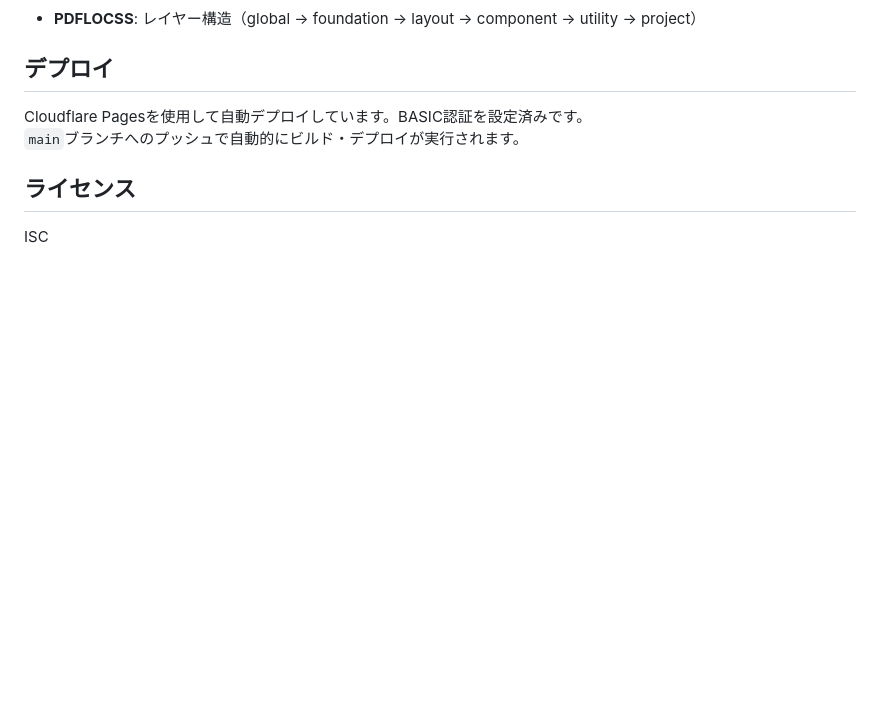
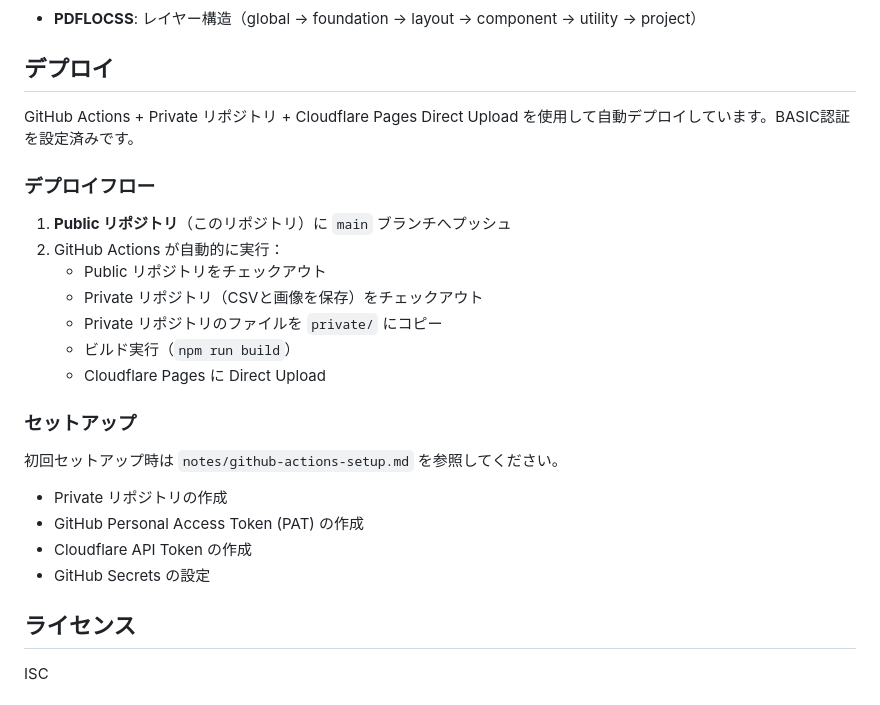
Before and after one commit to tkhsykk/tkhsykk__devfolio, a Markdown page: README.md, the part around the change. GitHub-like rendering; blank space fills up the shorter version.

```diff
--- a/README.md
+++ b/README.md
@@ -189,8 +189,26 @@ PDFLOCSS設計に基づいたSCSSファイル構造。
 
 ## デプロイ
 
-Cloudflare Pagesを使用して自動デプロイしています。BASIC認証を設定済みです。
-`main`ブランチへのプッシュで自動的にビルド・デプロイが実行されます。
+GitHub Actions + Private リポジトリ + Cloudflare Pages Direct Upload を使用して自動デプロイしています。BASIC認証を設定済みです。
+
+### デプロイフロー
+
+1. **Public リポジトリ**（このリポジトリ）に `main` ブランチへプッシュ
+2. GitHub Actions が自動的に実行：
+   - Public リポジトリをチェックアウト
+   - Private リポジトリ（CSVと画像を保存）をチェックアウト
+   - Private リポジトリのファイルを `private/` にコピー
+   - ビルド実行（`npm run build`）
+   - Cloudflare Pages に Direct Upload
+
+### セットアップ
+
+初回セットアップ時は `notes/github-actions-setup.md` を参照してください。
+
+- Private リポジトリの作成
+- GitHub Personal Access Token (PAT) の作成
+- Cloudflare API Token の作成
+- GitHub Secrets の設定
 
 ## ライセンス
 
```
